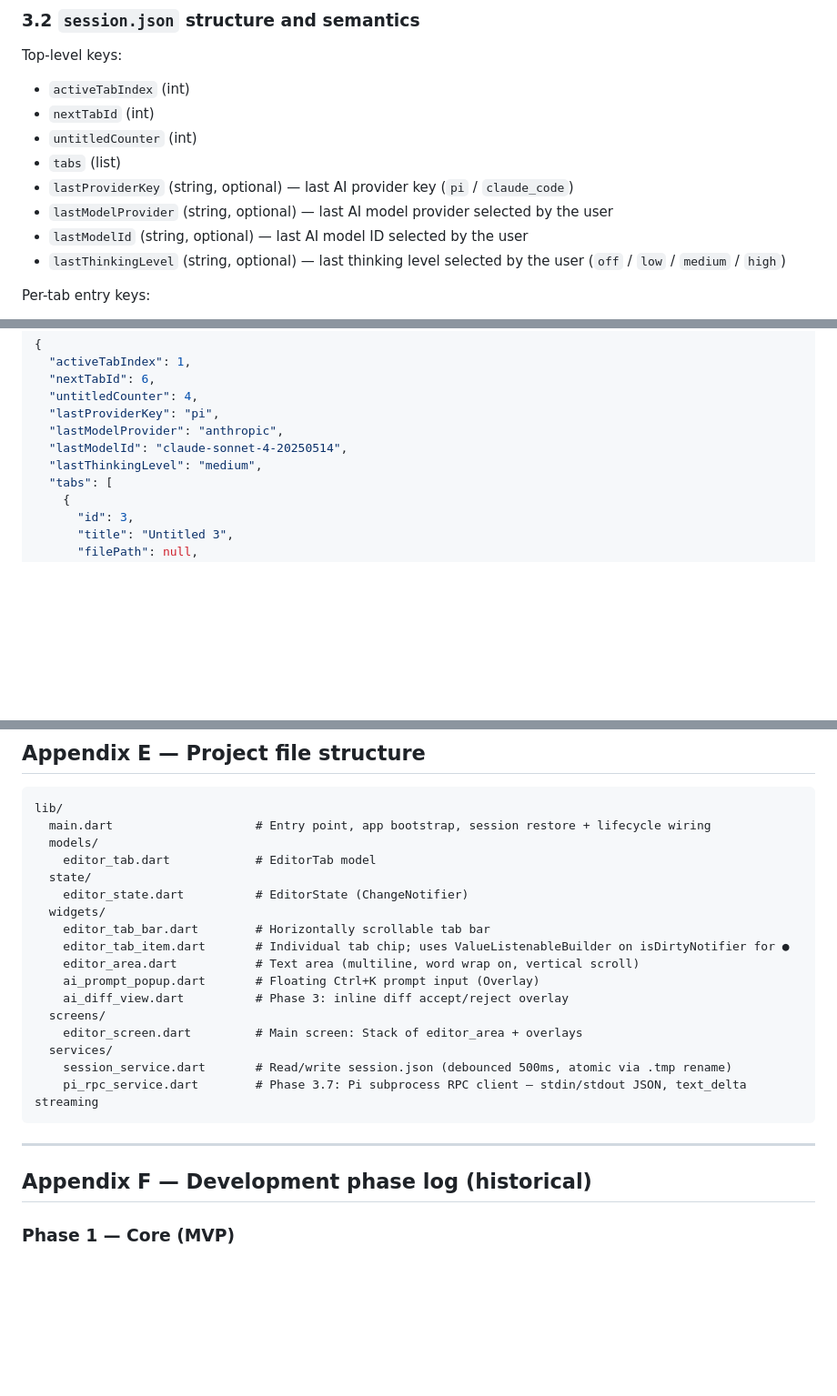
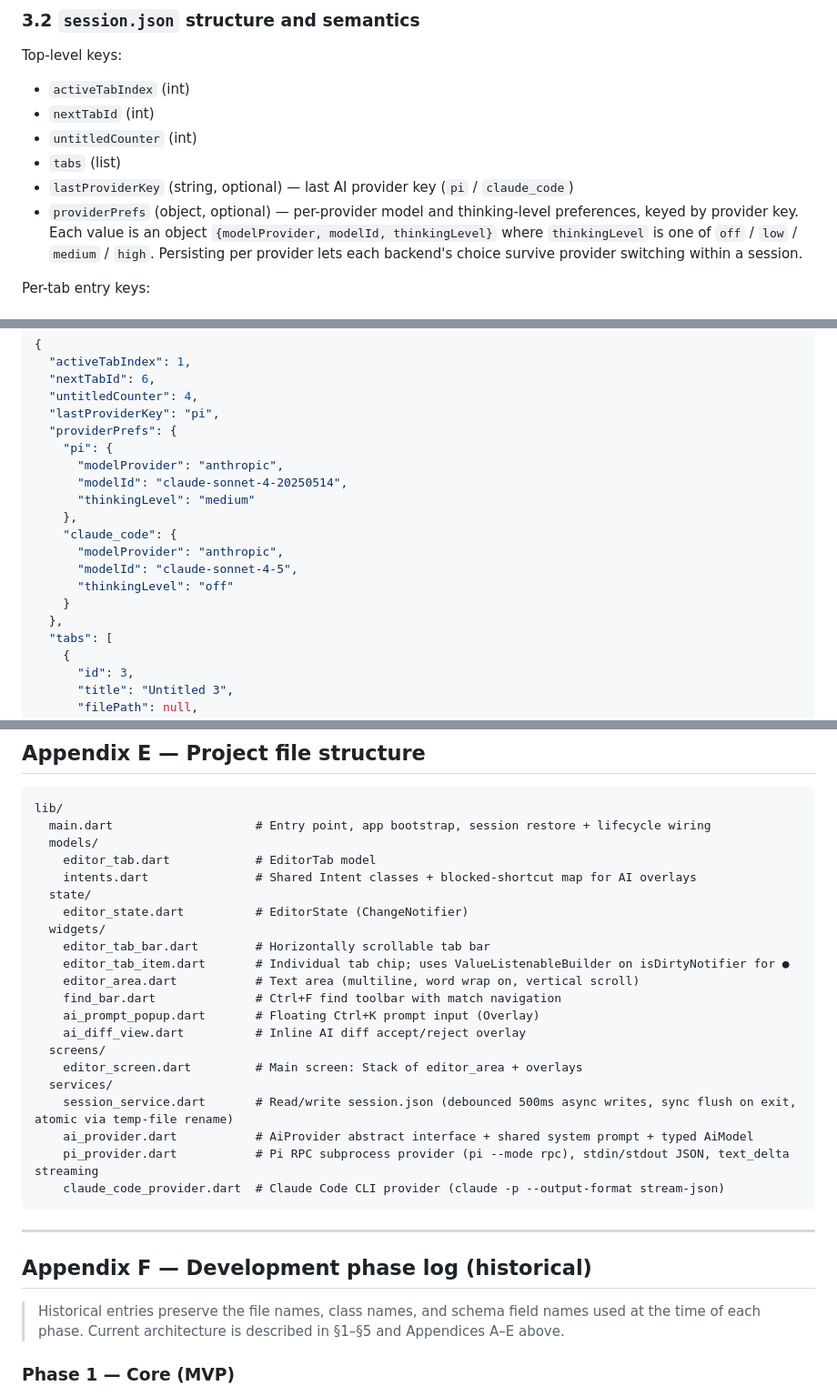
Before and after one commit to alvivar/clankpad, a Markdown page: SPEC.md, 3 parts joined by grey strips. Shown at 91% size. GitHub-like rendering; blank space fills up the shorter version.

Commit message:
docs: update spec for current AI preferences and architecture

````diff
--- a/SPEC.md
+++ b/SPEC.md
@@ -426,9 +426,7 @@ Top-level keys:
 - `untitledCounter` (int)
 - `tabs` (list)
 - `lastProviderKey` (string, optional) — last AI provider key (`pi` / `claude_code`)
-- `lastModelProvider` (string, optional) — last AI model provider selected by the user
-- `lastModelId` (string, optional) — last AI model ID selected by the user
-- `lastThinkingLevel` (string, optional) — last thinking level selected by the user (`off` / `low` / `medium` / `high`)
+- `providerPrefs` (object, optional) — per-provider model and thinking-level preferences, keyed by provider key. Each value is an object `{modelProvider, modelId, thinkingLevel}` where `thinkingLevel` is one of `off` / `low` / `medium` / `high`. Persisting per provider lets each backend's choice survive provider switching within a session.
 
 Per-tab entry keys:
 
@@ -453,9 +451,18 @@ Example:
   "nextTabId": 6,
   "untitledCounter": 4,
   "lastProviderKey": "pi",
-  "lastModelProvider": "anthropic",
-  "lastModelId": "claude-sonnet-4-20250514",
-  "lastThinkingLevel": "medium",
+  "providerPrefs": {
+    "pi": {
+      "modelProvider": "anthropic",
+      "modelId": "claude-sonnet-4-20250514",
+      "thinkingLevel": "medium"
+    },
+    "claude_code": {
+      "modelProvider": "anthropic",
+      "modelId": "claude-sonnet-4-5",
+      "thinkingLevel": "off"
+    }
+  },
   "tabs": [
     {
       "id": 3,
@@ -962,24 +969,30 @@ lib/
   main.dart                    # Entry point, app bootstrap, session restore + lifecycle wiring
   models/
     editor_tab.dart            # EditorTab model
+    intents.dart               # Shared Intent classes + blocked-shortcut map for AI overlays
   state/
     editor_state.dart          # EditorState (ChangeNotifier)
   widgets/
     editor_tab_bar.dart        # Horizontally scrollable tab bar
     editor_tab_item.dart       # Individual tab chip; uses ValueListenableBuilder on isDirtyNotifier for ●
     editor_area.dart           # Text area (multiline, word wrap on, vertical scroll)
+    find_bar.dart              # Ctrl+F find toolbar with match navigation
     ai_prompt_popup.dart       # Floating Ctrl+K prompt input (Overlay)
-    ai_diff_view.dart          # Phase 3: inline diff accept/reject overlay
+    ai_diff_view.dart          # Inline AI diff accept/reject overlay
   screens/
     editor_screen.dart         # Main screen: Stack of editor_area + overlays
   services/
-    session_service.dart       # Read/write session.json (debounced 500ms, atomic via .tmp rename)
-    pi_rpc_service.dart        # Phase 3.7: Pi subprocess RPC client — stdin/stdout JSON, text_delta streaming
+    session_service.dart       # Read/write session.json (debounced 500ms async writes, sync flush on exit, atomic via temp-file rename)
+    ai_provider.dart           # AiProvider abstract interface + shared system prompt + typed AiModel
+    pi_provider.dart           # Pi RPC subprocess provider (pi --mode rpc), stdin/stdout JSON, text_delta streaming
+    claude_code_provider.dart  # Claude Code CLI provider (claude -p --output-format stream-json)
 ```
 
 ---
 
 ## Appendix F — Development phase log (historical)
+
+> Historical entries preserve the file names, class names, and schema field names used at the time of each phase. Current architecture is described in §1–§5 and Appendices A–E above.
 
 ### Phase 1 — Core (MVP)
 
````
